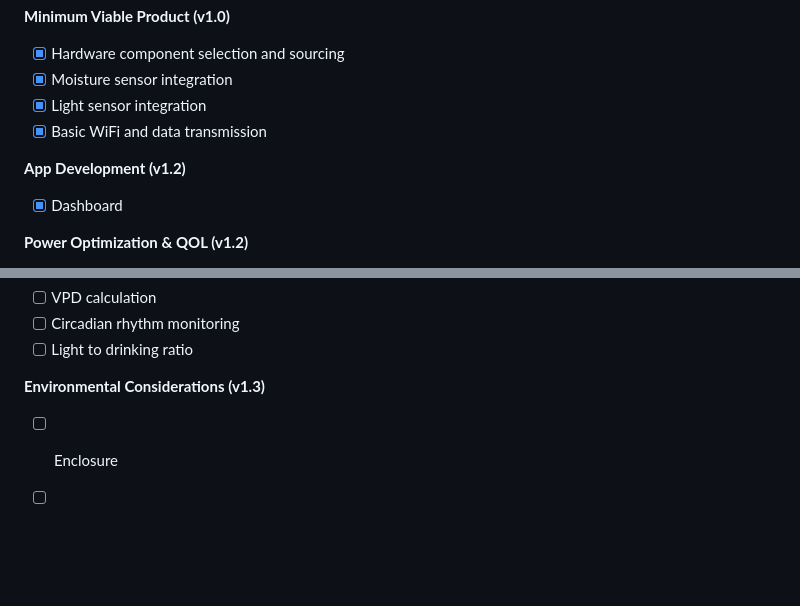
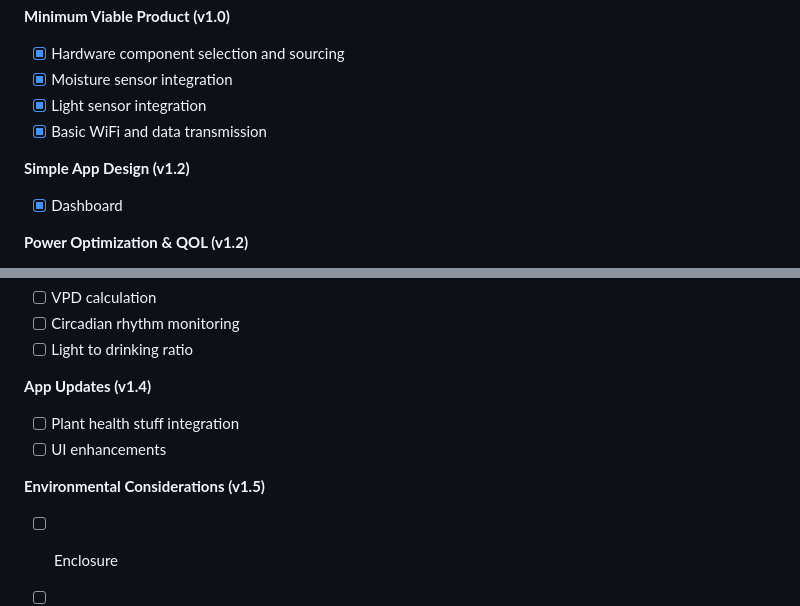
Before and after one commit to ishtardsama/ROOT, a Markdown page: README.md, 2 parts joined by grey strips. Rendered like a GitHub page; blank space fills up the shorter version.

```diff
--- a/README.md
+++ b/README.md
@@ -56,7 +56,7 @@ ROOT is still a work in progress, help me by [proposing features](https://github
 - [x] Light sensor integration
 - [x] Basic WiFi and data transmission
 
-**App Development (v1.2)**
+**Simple App Design (v1.2)**
 - [x] Dashboard
 
 **Power Optimization & QOL (v1.2)**
@@ -70,7 +70,11 @@ ROOT is still a work in progress, help me by [proposing features](https://github
 - [ ] Circadian rhythm monitoring
 - [ ] Light to drinking ratio
 
-**Environmental Considerations (v1.3)**
+**App Updates (v1.4)**
+- [ ] Plant health stuff integration
+- [ ] UI enhancements
+
+**Environmental Considerations (v1.5)**
 - [ ] Enclosure
 - [ ] Waterproofing
 - [ ] Solar pannel for charging
```
